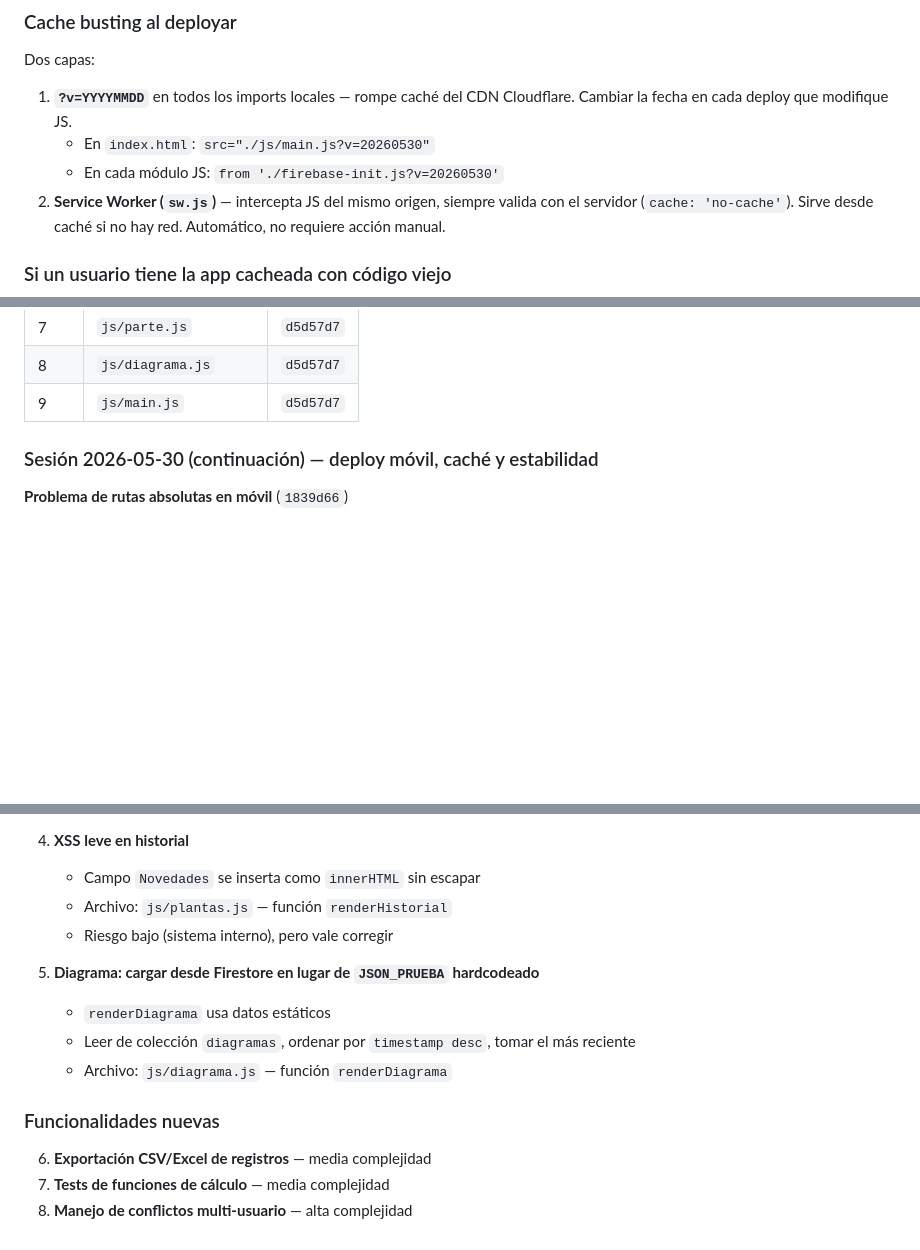
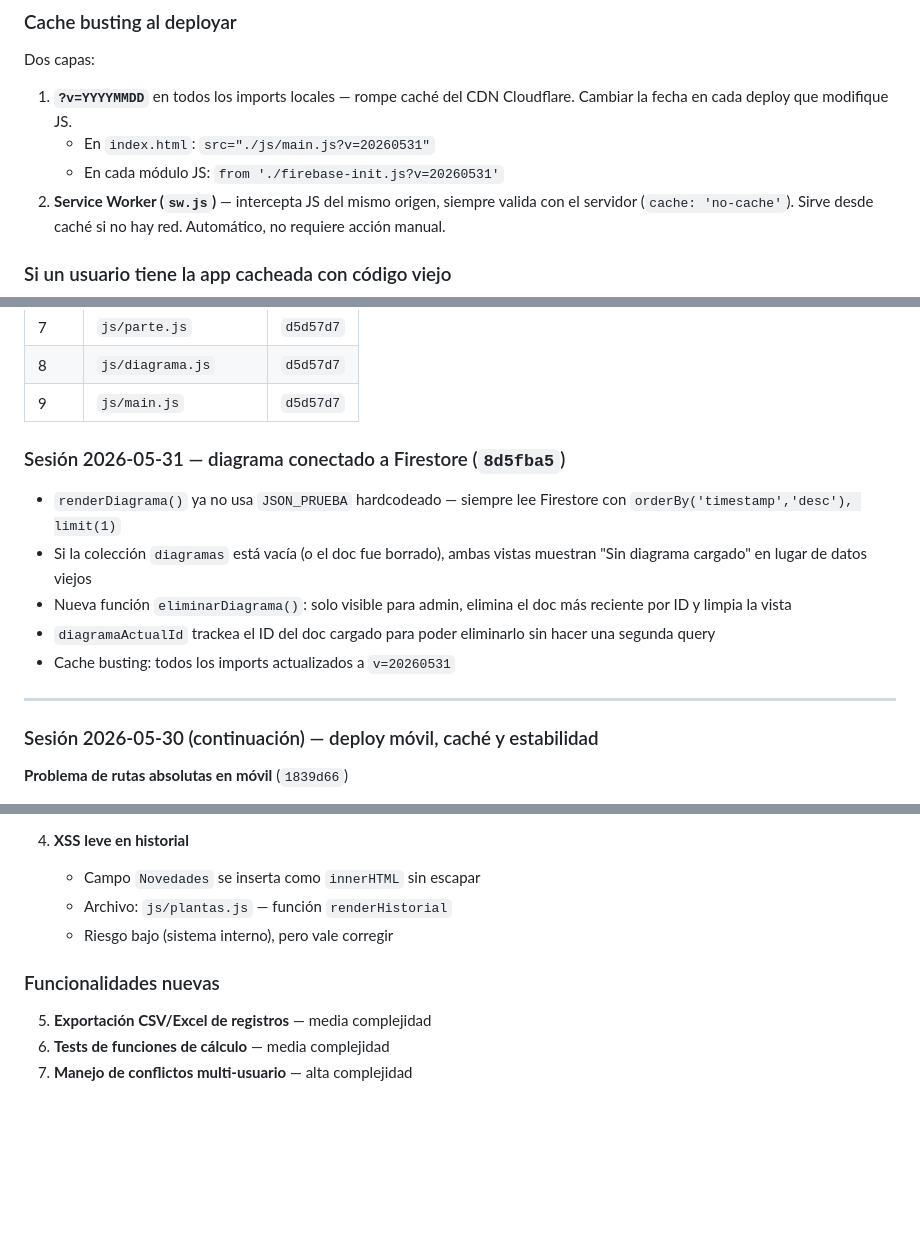
Before and after one commit to dany9515/registro-plantas, a Markdown page: CLAUDE.md, 3 parts joined by grey strips. Rendered like a GitHub page; blank space fills up the shorter version.

Commit message:
docs: actualizar CLAUDE.md con sesión 2026-05-31 — diagrama Firestore
Co-Authored-By: Claude Sonnet 4.6 <noreply@anthropic.com>

```diff
--- a/CLAUDE.md
+++ b/CLAUDE.md
@@ -77,8 +77,8 @@ Todos los imports usan rutas **relativas** (`./firebase-init.js`, no `/js/fireba
 ### Cache busting al deployar
 Dos capas:
 1. **`?v=YYYYMMDD`** en todos los imports locales — rompe caché del CDN Cloudflare. Cambiar la fecha en cada deploy que modifique JS.
-   - En `index.html`: `src="./js/main.js?v=20260530"`
-   - En cada módulo JS: `from './firebase-init.js?v=20260530'`
+   - En `index.html`: `src="./js/main.js?v=20260531"`
+   - En cada módulo JS: `from './firebase-init.js?v=20260531'`
 2. **Service Worker (`sw.js`)** — intercepta JS del mismo origen, siempre valida con el servidor (`cache: 'no-cache'`). Sirve desde caché si no hay red. Automático, no requiere acción manual.
 
 ### Si un usuario tiene la app cacheada con código viejo
@@ -153,6 +154,16 @@ Dos capas:
 | 7 | `js/parte.js` | `d5d57d7` |
 | 8 | `js/diagrama.js` | `d5d57d7` |
 | 9 | `js/main.js` | `d5d57d7` |
+
+### Sesión 2026-05-31 — diagrama conectado a Firestore (`8d5fba5`)
+
+- `renderDiagrama()` ya no usa `JSON_PRUEBA` hardcodeado — siempre lee Firestore con `orderBy('timestamp','desc'), limit(1)`
+- Si la colección `diagramas` está vacía (o el doc fue borrado), ambas vistas muestran "Sin diagrama cargado" en lugar de datos viejos
+- Nueva función `eliminarDiagrama()`: solo visible para admin, elimina el doc más reciente por ID y limpia la vista
+- `diagramaActualId` trackea el ID del doc cargado para poder eliminarlo sin hacer una segunda query
+- Cache busting: todos los imports actualizados a `v=20260531`
+
+---
 
 ### Sesión 2026-05-30 (continuación) — deploy móvil, caché y estabilidad
 
@@ -211,13 +222,8 @@ Dos capas:
    - Archivo: `js/plantas.js` — función `renderHistorial`
    - Riesgo bajo (sistema interno), pero vale corregir
 
-5. **Diagrama: cargar desde Firestore en lugar de `JSON_PRUEBA` hardcodeado**
-   - `renderDiagrama` usa datos estáticos
-   - Leer de colección `diagramas`, ordenar por `timestamp desc`, tomar el más reciente
-   - Archivo: `js/diagrama.js` — función `renderDiagrama`
-
 ### Funcionalidades nuevas
 
-6. **Exportación CSV/Excel de registros** — media complejidad
-7. **Tests de funciones de cálculo** — media complejidad
-8. **Manejo de conflictos multi-usuario** — alta complejidad
+5. **Exportación CSV/Excel de registros** — media complejidad
+6. **Tests de funciones de cálculo** — media complejidad
+7. **Manejo de conflictos multi-usuario** — alta complejidad
```
Also changed, not shown: other parts of CLAUDE.md (+4 -3 lines).
